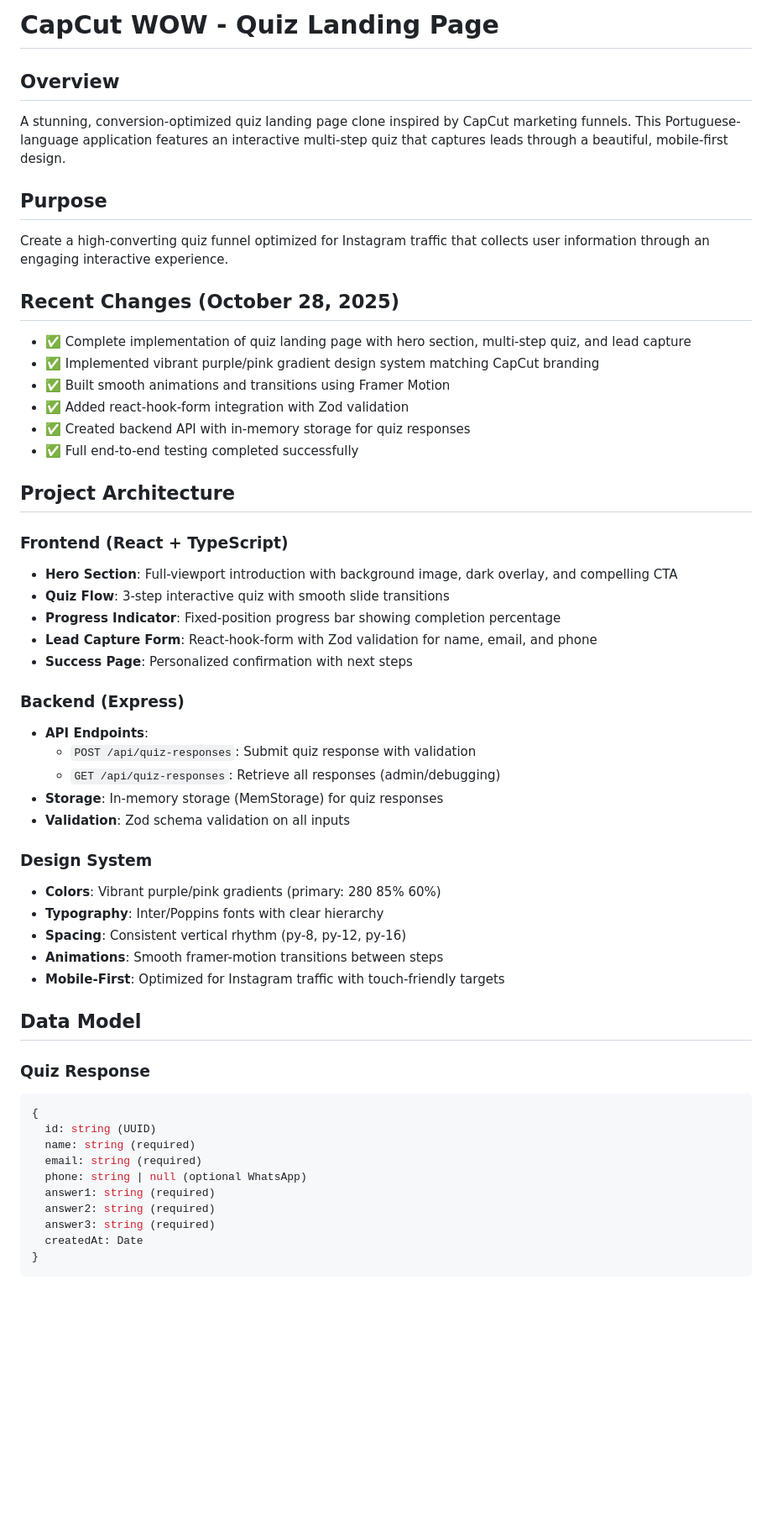
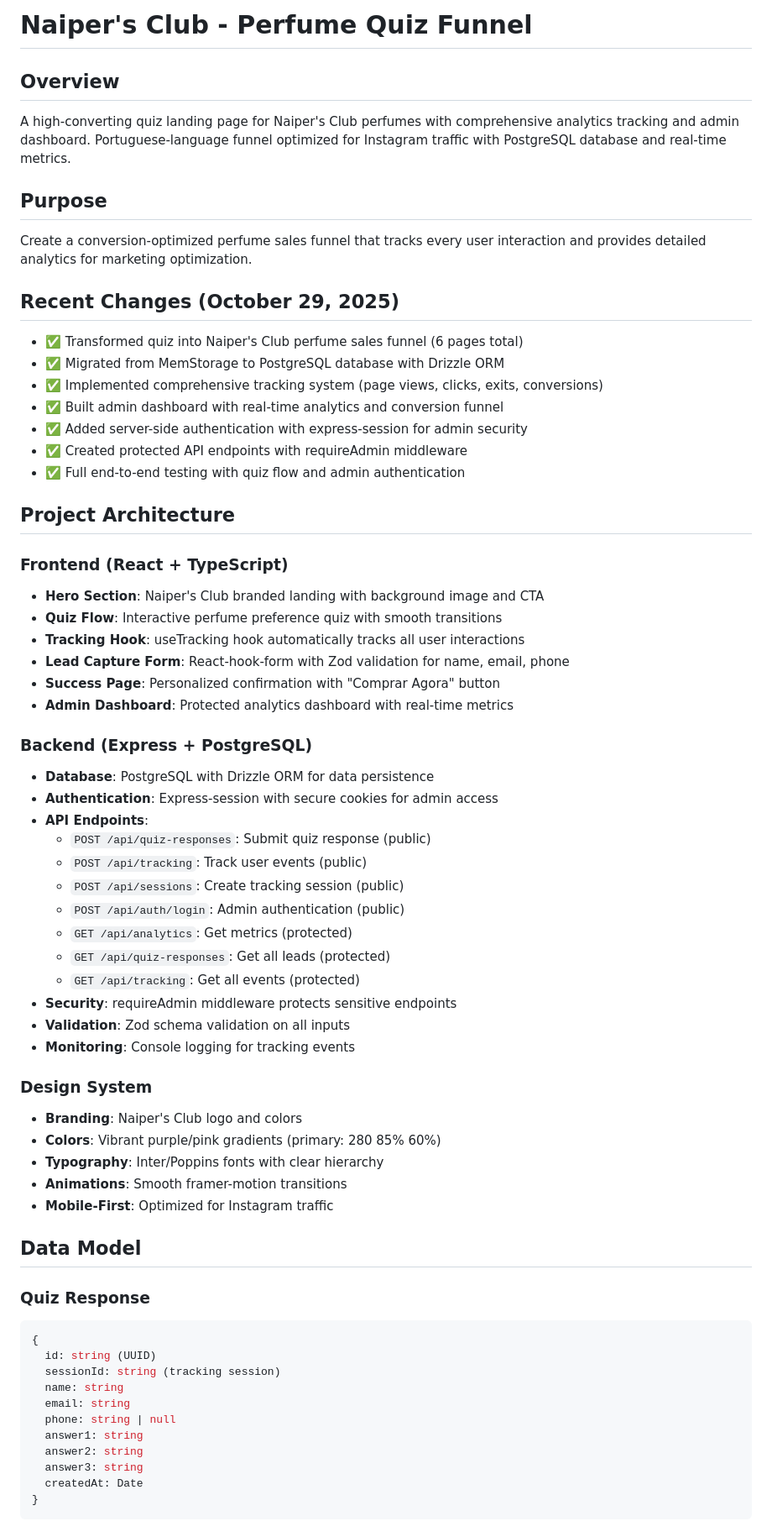
Before and after one commit to gustavonerdt/CapcutClone, a Markdown page: replit.md, the part around one of its changes. Shown at 84% size. Rendered like a GitHub page; blank space fills up the shorter version.

````diff
--- a/replit.md
+++ b/replit.md
@@ -1,41 +1,51 @@
-# CapCut WOW - Quiz Landing Page
+# Naiper's Club - Perfume Quiz Funnel
 
 ## Overview
-A stunning, conversion-optimized quiz landing page clone inspired by CapCut marketing funnels. This Portuguese-language application features an interactive multi-step quiz that captures leads through a beautiful, mobile-first design.
+A high-converting quiz landing page for Naiper's Club perfumes with comprehensive analytics tracking and admin dashboard. Portuguese-language funnel optimized for Instagram traffic with PostgreSQL database and real-time metrics.
 
 ## Purpose
-Create a high-converting quiz funnel optimized for Instagram traffic that collects user information through an engaging interactive experience.
+Create a conversion-optimized perfume sales funnel that tracks every user interaction and provides detailed analytics for marketing optimization.
 
-## Recent Changes (October 28, 2025)
-- ✅ Complete implementation of quiz landing page with hero section, multi-step quiz, and lead capture
-- ✅ Implemented vibrant purple/pink gradient design system matching CapCut branding
-- ✅ Built smooth animations and transitions using Framer Motion
-- ✅ Added react-hook-form integration with Zod validation
-- ✅ Created backend API with in-memory storage for quiz responses
-- ✅ Full end-to-end testing completed successfully
+## Recent Changes (October 29, 2025)
+- ✅ Transformed quiz into Naiper's Club perfume sales funnel (6 pages total)
+- ✅ Migrated from MemStorage to PostgreSQL database with Drizzle ORM
+- ✅ Implemented comprehensive tracking system (page views, clicks, exits, conversions)
+- ✅ Built admin dashboard with real-time analytics and conversion funnel
+- ✅ Added server-side authentication with express-session for admin security
+- ✅ Created protected API endpoints with requireAdmin middleware
+- ✅ Full end-to-end testing with quiz flow and admin authentication
 
 ## Project Architecture
 
 ### Frontend (React + TypeScript)
-- **Hero Section**: Full-viewport introduction with background image, dark overlay, and compelling CTA
-- **Quiz Flow**: 3-step interactive quiz with smooth slide transitions
-- **Progress Indicator**: Fixed-position progress bar showing completion percentage
-- **Lead Capture Form**: React-hook-form with Zod validation for name, email, and phone
-- **Success Page**: Personalized confirmation with next steps
+- **Hero Section**: Naiper's Club branded landing with background image and CTA
+- **Quiz Flow**: Interactive perfume preference quiz with smooth transitions
+- **Tracking Hook**: useTracking hook automatically tracks all user interactions
+- **Lead Capture Form**: React-hook-form with Zod validation for name, email, phone
+- **Success Page**: Personalized confirmation with "Comprar Agora" button
+- **Admin Dashboard**: Protected analytics dashboard with real-time metrics
 
-### Backend (Express)
+### Backend (Express + PostgreSQL)
+- **Database**: PostgreSQL with Drizzle ORM for data persistence
+- **Authentication**: Express-session with secure cookies for admin access
 - **API Endpoints**:
-  - `POST /api/quiz-responses`: Submit quiz response with validation
-  - `GET /api/quiz-responses`: Retrieve all responses (admin/debugging)
-- **Storage**: In-memory storage (MemStorage) for quiz responses
+  - `POST /api/quiz-responses`: Submit quiz response (public)
+  - `POST /api/tracking`: Track user events (public)
+  - `POST /api/sessions`: Create tracking session (public)
+  - `POST /api/auth/login`: Admin authentication (public)
+  - `GET /api/analytics`: Get metrics (protected)
+  - `GET /api/quiz-responses`: Get all leads (protected)
+  - `GET /api/tracking`: Get all events (protected)
+- **Security**: requireAdmin middleware protects sensitive endpoints
 - **Validation**: Zod schema validation on all inputs
+- **Monitoring**: Console logging for tracking events
 
 ### Design System
+- **Branding**: Naiper's Club logo and colors
 - **Colors**: Vibrant purple/pink gradients (primary: 280 85% 60%)
 - **Typography**: Inter/Poppins fonts with clear hierarchy
-- **Spacing**: Consistent vertical rhythm (py-8, py-12, py-16)
-- **Animations**: Smooth framer-motion transitions between steps
-- **Mobile-First**: Optimized for Instagram traffic with touch-friendly targets
+- **Animations**: Smooth framer-motion transitions
+- **Mobile-First**: Optimized for Instagram traffic
 
 ## Data Model
 
@@ -43,12 +53,13 @@ Create a high-converting quiz funnel optimized for Instagram traffic that collec
 ```typescript
 {
   id: string (UUID)
-  name: string (required)
-  email: string (required)
-  phone: string | null (optional WhatsApp)
-  answer1: string (required)
-  answer2: string (required)
-  answer3: string (required)
+  sessionId: string (tracking session)
+  name: string
+  email: string
+  phone: string | null
+  answer1: string
+  answer2: string
+  answer3: string
   createdAt: Date
 }
 ```
````
Also changed, not shown: other parts of replit.md (+73 -21 lines).
